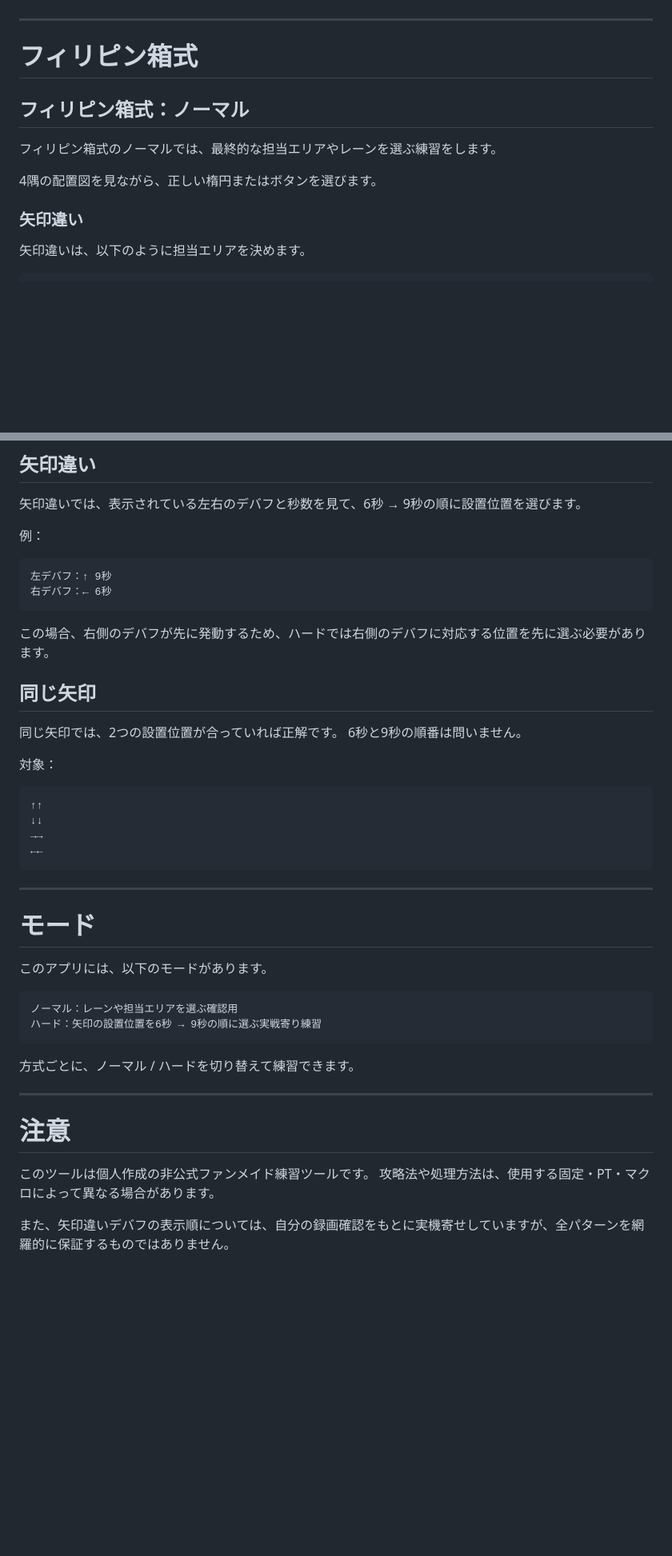
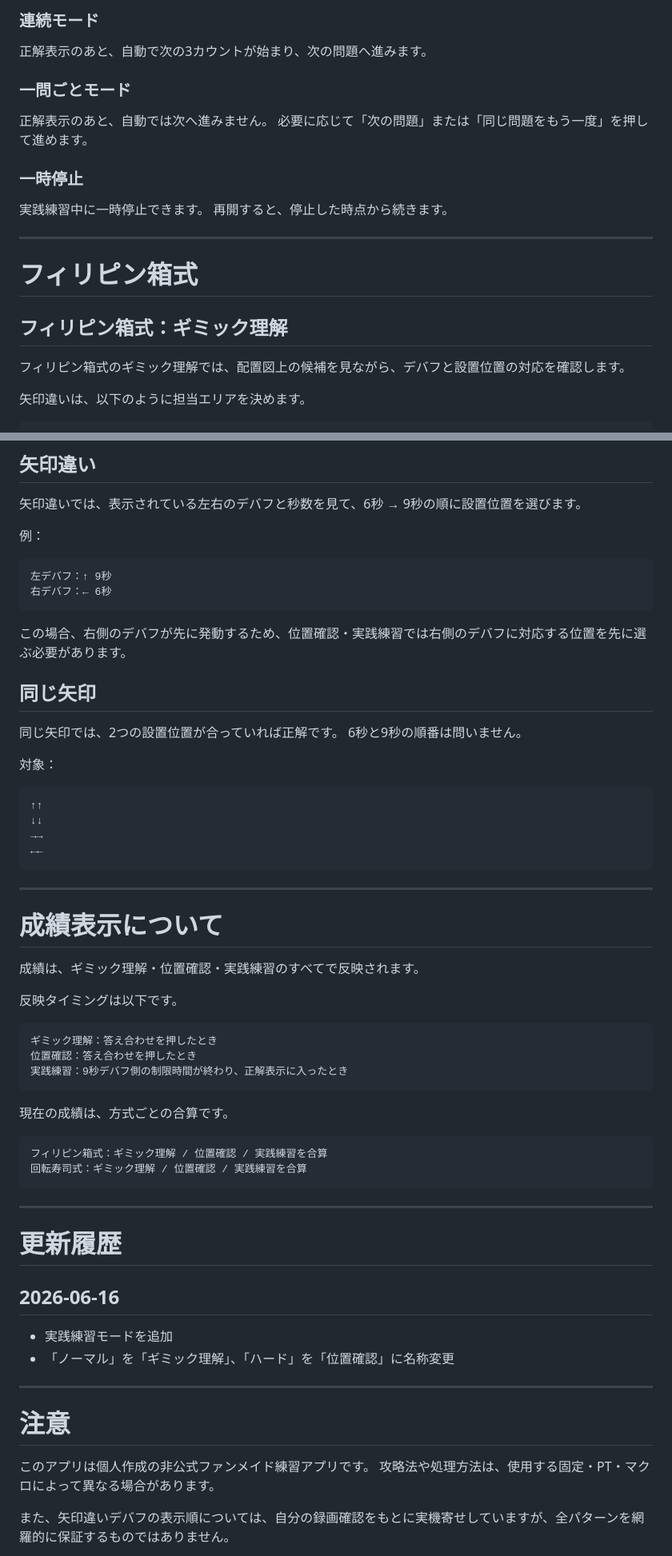
Before and after one commit to pilsnerdrinker/practice-telepo, a Markdown page: README.md, 2 parts joined by grey strips. Shown at 80% size. GitHub-like rendering; blank space fills up the shorter version.

````diff
--- a/README.md
+++ b/README.md
@@ -67,15 +134,24 @@ FINAL FANTASY XIV 絶妖星乱舞の「ずびずばテレポ」を練習する
+### 連続モード
+
+正解表示のあと、自動で次の3カウントが始まり、次の問題へ進みます。
+
+### 一問ごとモード
+
+正解表示のあと、自動では次へ進みません。
+必要に応じて「次の問題」または「同じ問題をもう一度」を押して進めます。
+
+### 一時停止
+
+実践練習中に一時停止できます。
+再開すると、停止した時点から続きます。
 
 ---
 
 # フィリピン箱式
 
-## フィリピン箱式：ノーマル
+## フィリピン箱式：ギミック理解
 
-フィリピン箱式のノーマルでは、最終的な担当エリアやレーンを選ぶ練習をします。
-
-4隅の配置図を見ながら、正しい楕円またはボタンを選びます。
-
-### 矢印違い
+フィリピン箱式のギミック理解では、配置図上の候補を見ながら、デバフと設置位置の対応を確認します。
 
 矢印違いは、以下のように担当エリアを決めます。
 
@@ -200,7 +286,7 @@ FINAL FANTASY XIV 絶妖星乱舞の「ずびずばテレポ」を練習する
 右デバフ：← 6秒
 ```
 
-この場合、右側のデバフが先に発動するため、ハードでは右側のデバフに対応する位置を先に選ぶ必要があります。
+この場合、右側のデバフが先に発動するため、位置確認・実践練習では右側のデバフに対応する位置を先に選ぶ必要があります。
 
 ## 同じ矢印
 
@@ -218,22 +304,38 @@ FINAL FANTASY XIV 絶妖星乱舞の「ずびずばテレポ」を練習する
 
 ---
 
-# モード
+# 成績表示について
 
-このアプリには、以下のモードがあります。
+成績は、ギミック理解・位置確認・実践練習のすべてで反映されます。
+
+反映タイミングは以下です。
 
 ```text
-ノーマル：レーンや担当エリアを選ぶ確認用
-ハード：矢印の設置位置を6秒 → 9秒の順に選ぶ実戦寄り練習
+ギミック理解：答え合わせを押したとき
+位置確認：答え合わせを押したとき
+実践練習：9秒デバフ側の制限時間が終わり、正解表示に入ったとき
 ```
 
-方式ごとに、ノーマル / ハードを切り替えて練習できます。
+現在の成績は、方式ごとの合算です。
+
+```text
+フィリピン箱式：ギミック理解 / 位置確認 / 実践練習を合算
+回転寿司式：ギミック理解 / 位置確認 / 実践練習を合算
+```
+
+---
+
+# 更新履歴
+
+## 2026-06-16
+* 実践練習モードを追加
+* 「ノーマル」を「ギミック理解」、「ハード」を「位置確認」に名称変更
 
 ---
 
 # 注意
 
-このツールは個人作成の非公式ファンメイド練習ツールです。
+このアプリは個人作成の非公式ファンメイド練習アプリです。
 攻略法や処理方法は、使用する固定・PT・マクロによって異なる場合があります。
 
 また、矢印違いデバフの表示順については、自分の録画確認をもとに実機寄せしていますが、全パターンを網羅的に保証するものではありません。
````
Also changed, not shown: other parts of README.md (+92 -15 lines).
